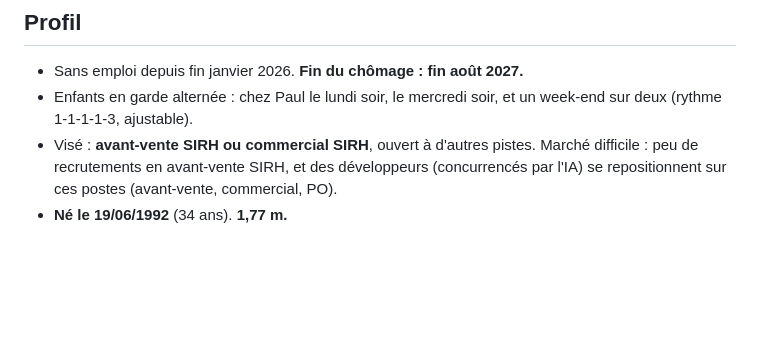
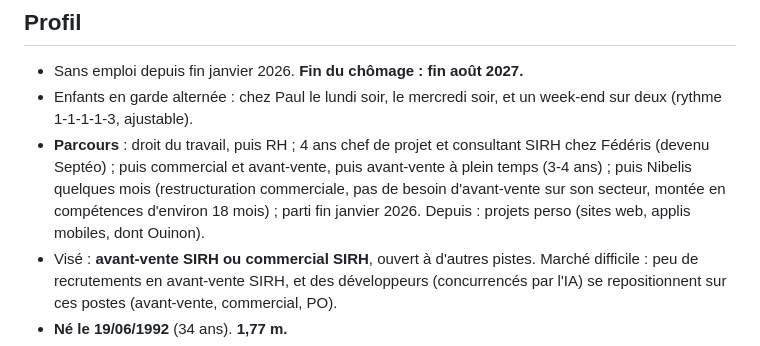
Before and after one commit to dulionpaul-ai/ouinon, a Markdown page: docs/coaching/carnet.md, the part around the change. Drawn GitHub-style; blank space fills up the shorter version.

Commit message:
Coaching : parcours professionnel
Co-Authored-By: Claude Opus 5.5 <noreply@anthropic.com>
Claude-Session: https://claude.ai/code/session_01JgPcsm1XKxjimSmv3GHsnS

```diff
--- a/docs/coaching/carnet.md
+++ b/docs/coaching/carnet.md
@@ -29,6 +29,13 @@ sera l'outil de suivi, conçu d'après les besoins de ce coaching.
   2027.**
 - Enfants en garde alternée : chez Paul le lundi soir, le mercredi soir,
   et un week-end sur deux (rythme 1-1-1-1-3, ajustable).
+- **Parcours** : droit du travail, puis RH ; 4 ans chef de projet et
+  consultant SIRH chez Fédéris (devenu Septéo) ; puis commercial et
+  avant-vente, puis avant-vente à plein temps (3-4 ans) ; puis Nibelis
+  quelques mois (restructuration commerciale, pas de besoin d'avant-vente
+  sur son secteur, montée en compétences d'environ 18 mois) ; parti fin
+  janvier 2026. Depuis : projets perso (sites web, applis mobiles, dont
+  Ouinon).
 - Visé : **avant-vente SIRH ou commercial SIRH**, ouvert à d'autres
   pistes. Marché difficile : peu de recrutements en avant-vente SIRH,
   et des développeurs (concurrencés par l'IA) se repositionnent sur ces
```
